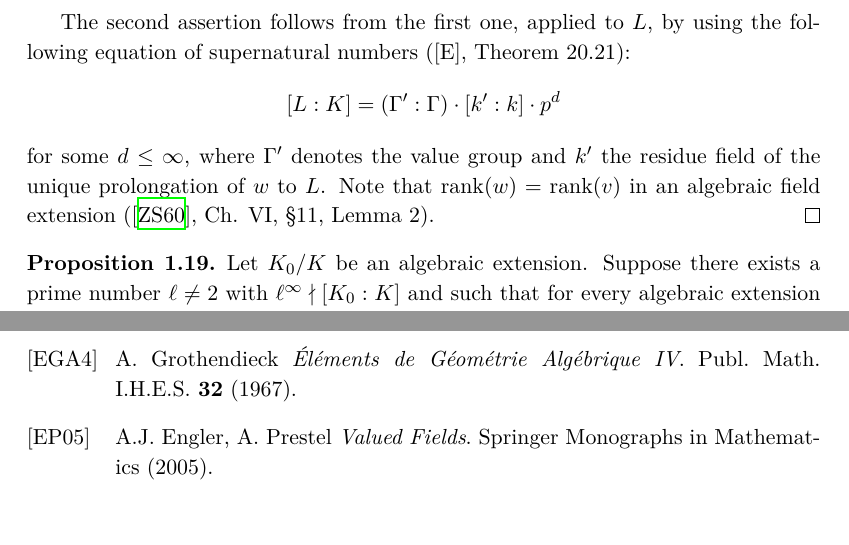
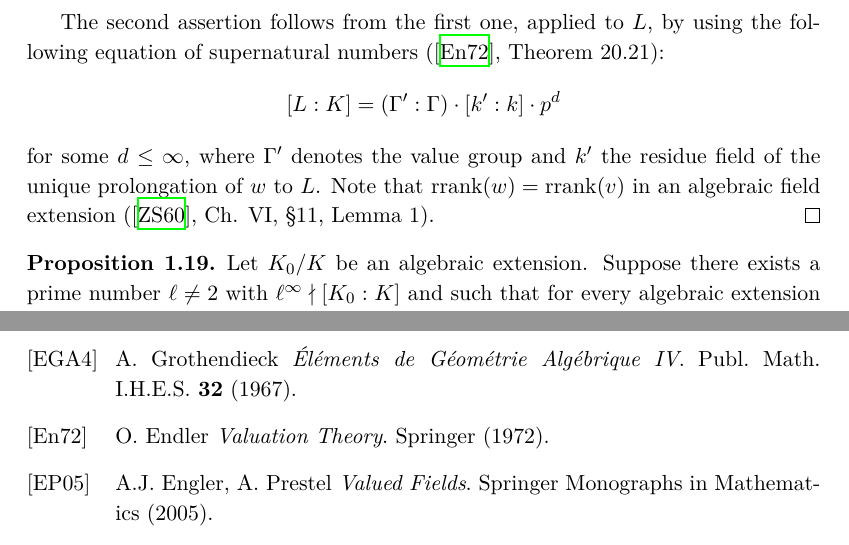
Before and after one commit to yishn/Uni, a LaTeX thesis (Master Thesis/thesis.tex, which reads Master Thesis/bibliography.tex, Master Thesis/synopsis.tex): two parts of pages 17 and 33 of 33, joined at a grey line, cut so that both start at the same text. Compiled offline with XeLaTeX.

Commit message:
Add bibliography entry for O. Endler's valuation theory

```diff
--- a/Master Thesis/bibliography.tex
+++ b/Master Thesis/bibliography.tex
@@ -4,6 +4,11 @@
     A. Grothendieck
     \textit{Éléments de Géométrie Algébrique IV}.
     Publ. Math. I.H.E.S. \textbf{32} (1967).
+
+\bibitem[En72]{En72}
+    O. Endler
+    \textit{Valuation Theory}.
+    Springer (1972).
 
 \bibitem[EP05]{EP05}
     A.J. Engler, A. Prestel
--- a/Master Thesis/synopsis.tex
+++ b/Master Thesis/synopsis.tex
@@ -318,9 +318,9 @@ since $\operatorname{cd}(\mathbb{Z}_\ell)=1$. Thus $\mathrm{H}^3(G_\ell, \mathbb
 \[ \mathrm{H}^3(G_\ell,\mathbb{Z}/\ell\mathbb{Z}) = \mathrm{H}^1(G_k(\ell), \mathrm{H}^2 (\mathbb{Z}_\ell^r, \mathbb{Z}/\ell\mathbb{Z})) \]
 By [NSW] Theorem 2.4.6, we have $\mathrm{H}^2(\mathbb{Z}_\ell^r,\mathbb{Z}/\ell\mathbb{Z}) \cong\mathrm{H}^1(\mathbb{Z}_\ell, \mathrm{H}^1(\mathbb{Z}_\ell, \mathbb{Z}/\ell\mathbb{Z})) = \mathbb{Z}/\ell\mathbb{Z}$, since $\mathrm{H}^1(\mathbb{Z}_\ell, \mathbb{Z}/\ell\mathbb{Z})=\operatorname{Hom}_\text{cont.}(\mathbb{Z}_\ell, \mathbb{Z}/\ell\mathbb{Z})=\mathbb{Z}/\ell\mathbb{Z}$. Therefore, $\mathrm{H}^3(G_\ell,\mathbb{Z}/\ell\mathbb{Z})=\mathbb{Z}/\ell\mathbb{Z}$.
 
-The second assertion follows from the first one, applied to $L$, by using the following equation of supernatural numbers ([E], Theorem 20.21):
+The second assertion follows from the first one, applied to $L$, by using the following equation of supernatural numbers (\cite{En72}, Theorem 20.21):
 \[ [L:K] = (\Gamma':\Gamma) \cdot [k':k]\cdot p^d \]
-for some $d \leq \infty$, where $\Gamma'$ denotes the value group and $k'$ the residue field of the unique prolongation of $w$ to $L$. Note that $\operatorname{rank}(w) = \operatorname{rank}(v)$ in an algebraic field extension (\cite{ZS60}, Ch. VI, §11, Lemma 2).
+for some $d \leq \infty$, where $\Gamma'$ denotes the value group and $k'$ the residue field of the unique prolongation of $w$ to $L$. Note that $\operatorname{rrank}(w) = \operatorname{rrank}(v)$ in an algebraic field extension (\cite{ZS60}, Ch. VI, §11, Lemma 1).
 \end{proof}
 
 \begin{proposition}\label{2.6}
```
